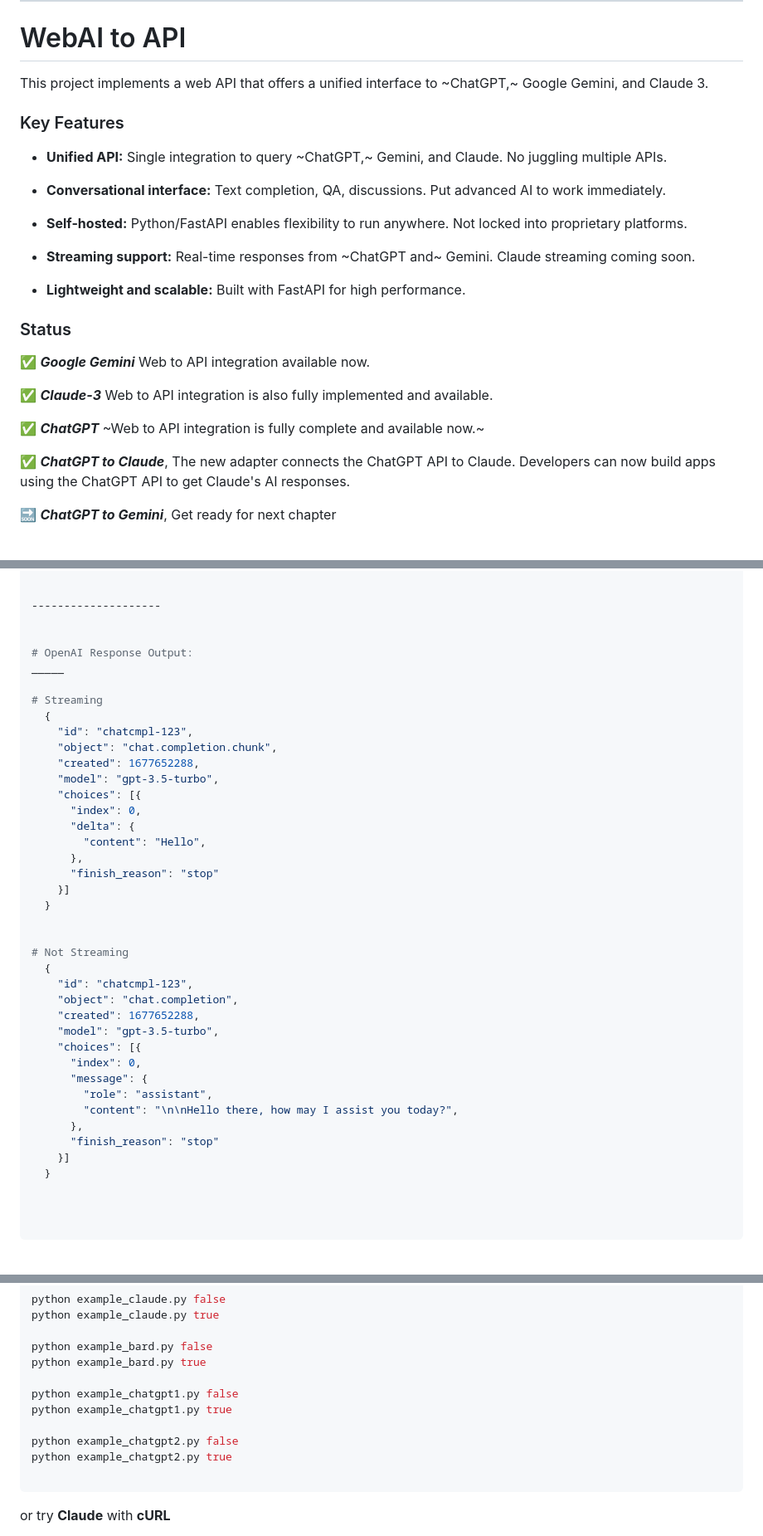
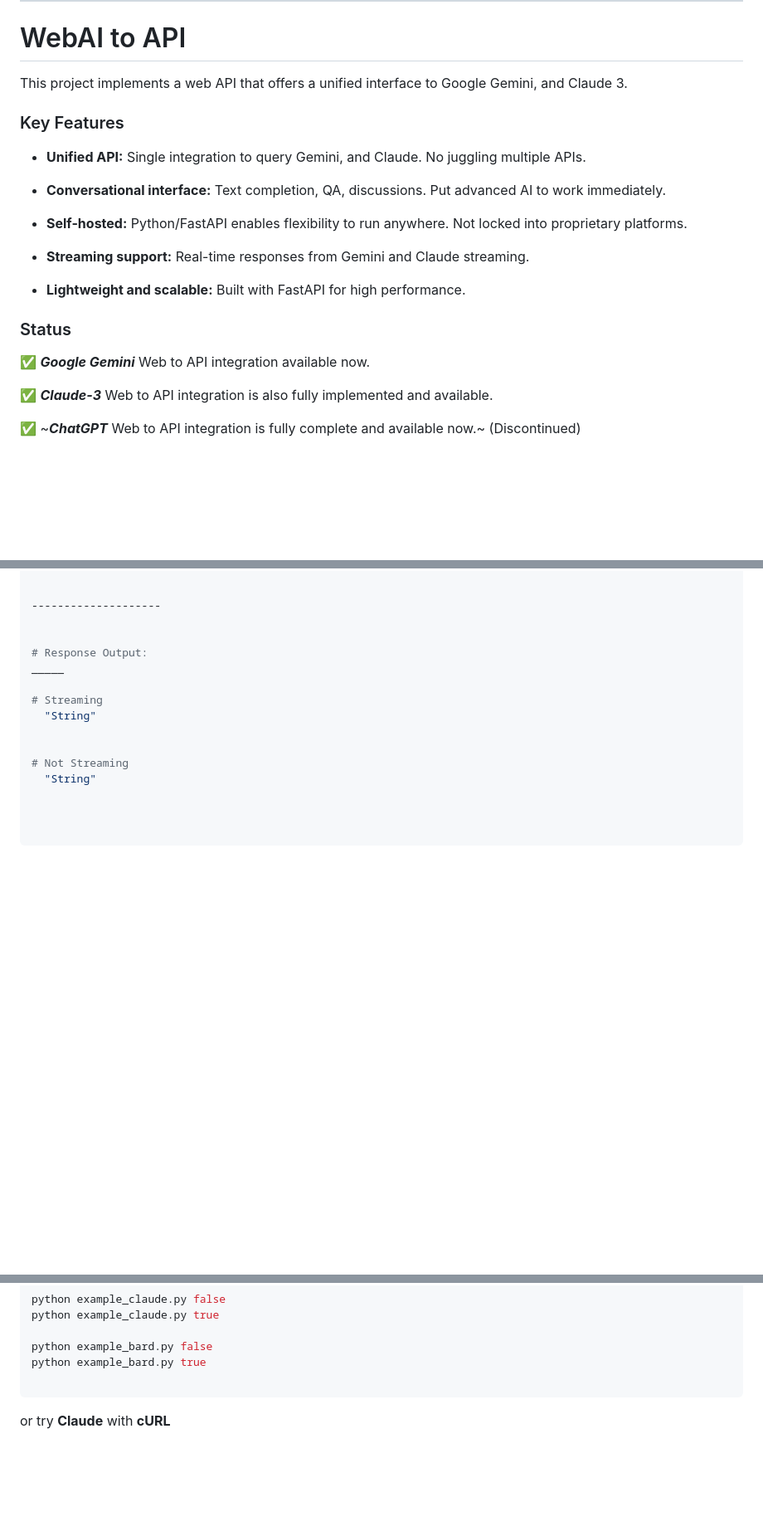
Before and after one commit to Amm1rr/WebAI-to-API, a Markdown page: README.MD, 3 parts joined by grey strips. Shown: that part at 83% size. Rendered like a GitHub page; blank space fills up the shorter version.

Commit message:
Update Readme, Remove ChatGPT

````diff
--- a/README.MD
+++ b/README.MD
@@ -3,17 +3,17 @@
 
 # WebAI to API
 
-This project implements a web API that offers a unified interface to ~ChatGPT,~ Google Gemini, and Claude 3.
+This project implements a web API that offers a unified interface to Google Gemini, and Claude 3.
 
 ### Key Features
 
-- **Unified API:** Single integration to query ~ChatGPT,~ Gemini, and Claude. No juggling multiple APIs.
+- **Unified API:** Single integration to query Gemini, and Claude. No juggling multiple APIs.
 
 - **Conversational interface:** Text completion, QA, discussions. Put advanced AI to work immediately.
 
 - **Self-hosted:** Python/FastAPI enables flexibility to run anywhere. Not locked into proprietary platforms.
 
-- **Streaming support:** Real-time responses from ~ChatGPT and~ Gemini. Claude streaming coming soon.
+- **Streaming support:** Real-time responses from Gemini and Claude streaming.
 
 - **Lightweight and scalable:** Built with FastAPI for high performance.
 
@@ -24,11 +24,7 @@ This project implements a web API that offers a unified interface to ~ChatGPT,~
 
 ✅ ***Claude-3*** Web to API integration is also fully implemented and available.
 
-✅ ***ChatGPT*** ~Web to API integration is fully complete and available now.~
-
-✅ ***ChatGPT to Claude***, The new adapter connects the ChatGPT API to Claude. Developers can now build apps using the ChatGPT API to get Claude's AI responses.
-
-🔜 ***ChatGPT to Gemini***, Get ready for next chapter
+✅ ~***ChatGPT*** Web to API integration is fully complete and available now.~ (Discontinued)
 
 
 <br>
@@ -159,40 +139,15 @@ _____
 --------------------
 
 
-# OpenAI Response Output:
+# Response Output:
 _____
 
 # Streaming
-  {
-    "id": "chatcmpl-123",
-    "object": "chat.completion.chunk",
-    "created": 1677652288,
-    "model": "gpt-3.5-turbo",
-    "choices": [{
-      "index": 0,
-      "delta": {
-        "content": "Hello",
-      },
-      "finish_reason": "stop"
-    }]
-  }
+  "String"
 
 
 # Not Streaming
-  {
-    "id": "chatcmpl-123",
-    "object": "chat.completion",
-    "created": 1677652288,
-    "model": "gpt-3.5-turbo",
-    "choices": [{
-      "index": 0,
-      "message": {
-        "role": "assistant",
-        "content": "\n\nHello there, how may I assist you today?",
-      },
-      "finish_reason": "stop"
-    }]
-  }
+  "String"
 
 
 
@@ -216,12 +171,6 @@ python example_claude.py true
 
 python example_bard.py false
 python example_bard.py true
-
-python example_chatgpt1.py false
-python example_chatgpt1.py true
-
-python example_chatgpt2.py false
-python example_chatgpt2.py true
 
 ```
 
````
Also changed, not shown: other parts of README.MD (+0 -47 lines).
